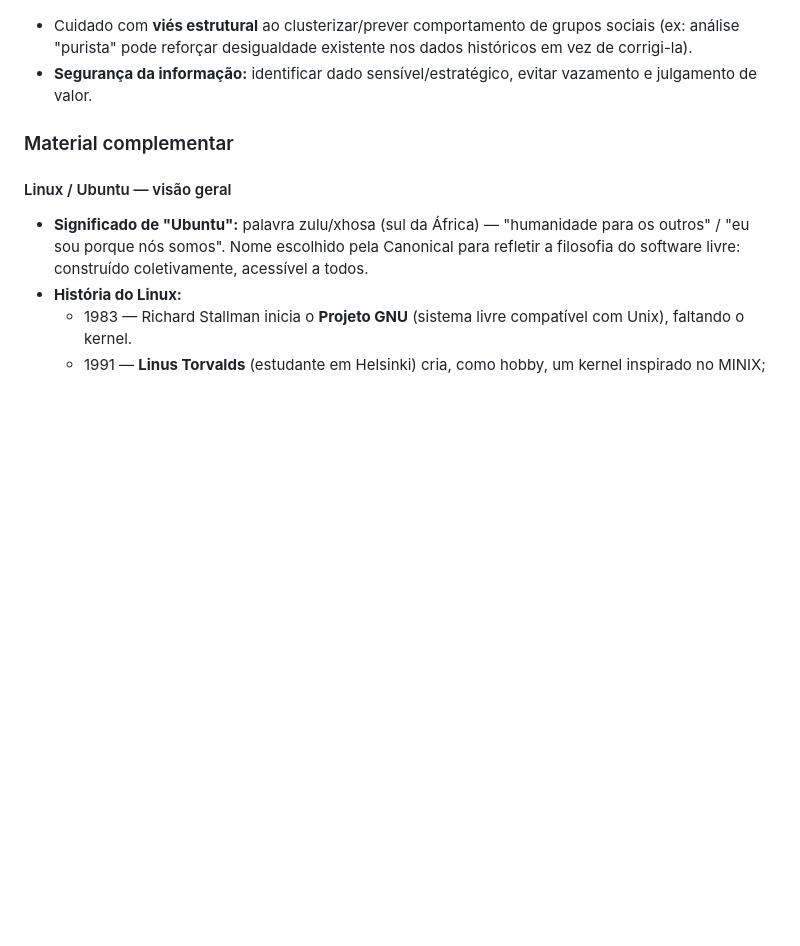
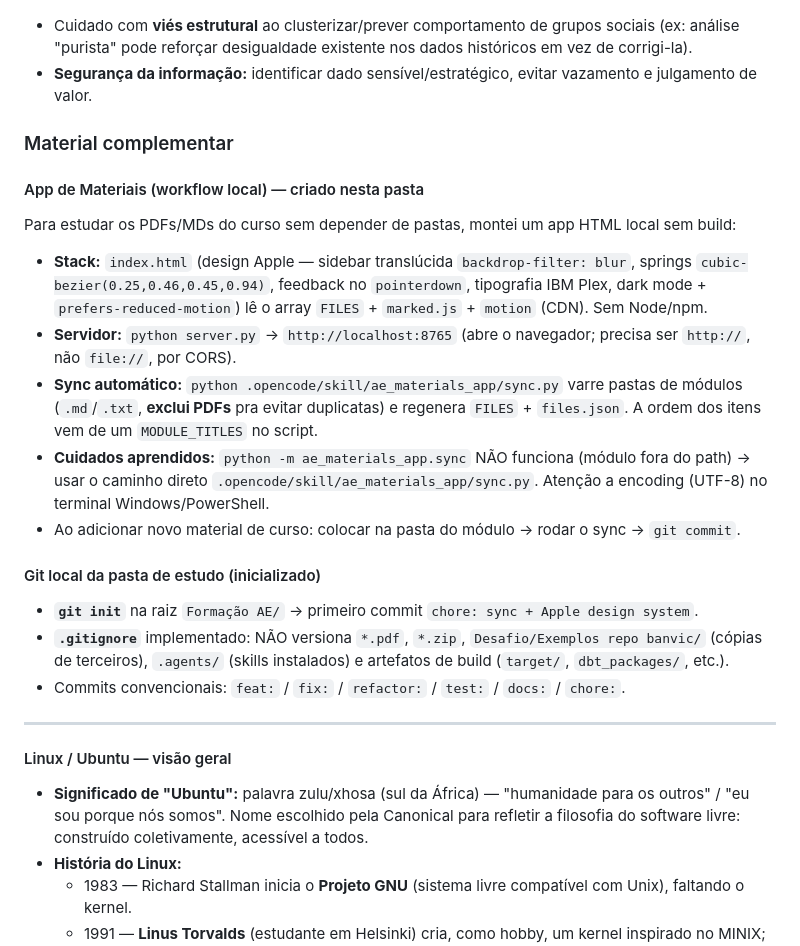
Before and after one commit to jessefreire/formacao-analytics-engineering, a Markdown page: Analytics Engineer Training 2026.md, the part around the change. Drawn GitHub-style; blank space fills up the shorter version.

```diff
--- a/Analytics Engineer Training 2026.md
+++ b/Analytics Engineer Training 2026.md
@@ -104,6 +104,24 @@ Evolução de carreira (livro *Data Story*, Nancy Duarte): **Explorar** (contrib
 
 ### Material complementar
 
+#### App de Materiais (workflow local) — criado nesta pasta
+
+Para estudar os PDFs/MDs do curso sem depender de pastas, montei um app HTML local sem build:
+
+- **Stack:** `index.html` (design Apple — sidebar translúcida `backdrop-filter: blur`, springs `cubic-bezier(0.25,0.46,0.45,0.94)`, feedback no `pointerdown`, tipografia IBM Plex, dark mode + `prefers-reduced-motion`) lê o array `FILES` + `marked.js` + `motion` (CDN). Sem Node/npm.
+- **Servidor:** `python server.py` → `http://localhost:8765` (abre o navegador; precisa ser `http://`, não `file://`, por CORS).
+- **Sync automático:** `python .opencode/skill/ae_materials_app/sync.py` varre pastas de módulos (`.md`/`.txt`, **exclui PDFs** pra evitar duplicatas) e regenera `FILES` + `files.json`. A ordem dos itens vem de um `MODULE_TITLES` no script.
+- **Cuidados aprendidos:** `python -m ae_materials_app.sync` NÃO funciona (módulo fora do path) → usar o caminho direto `.opencode/skill/ae_materials_app/sync.py`. Atenção a encoding (UTF-8) no terminal Windows/PowerShell.
+- Ao adicionar novo material de curso: colocar na pasta do módulo → rodar o sync → `git commit`.
+
+#### Git local da pasta de estudo (inicializado)
+
+- **`git init`** na raiz `Formação AE/` → primeiro commit `chore: sync + Apple design system`.
+- **`.gitignore`** implementado: NÃO versiona `*.pdf`, `*.zip`, `Desafio/Exemplos repo banvic/` (cópias de terceiros), `.agents/` (skills instalados) e artefatos de build (`target/`, `dbt_packages/`, etc.).
+- Commits convencionais: `feat:` / `fix:` / `refactor:` / `test:` / `docs:` / `chore:`.
+
+---
+
 #### Linux / Ubuntu — visão geral
 
 - **Significado de "Ubuntu":** palavra zulu/xhosa (sul da África) — "humanidade para os outros" / "eu sou porque nós somos". Nome escolhido pela Canonical para refletir a filosofia do software livre: construído coletivamente, acessível a todos.
```
Also changed, not shown: AGENTS.md (+26 -13 lines).
